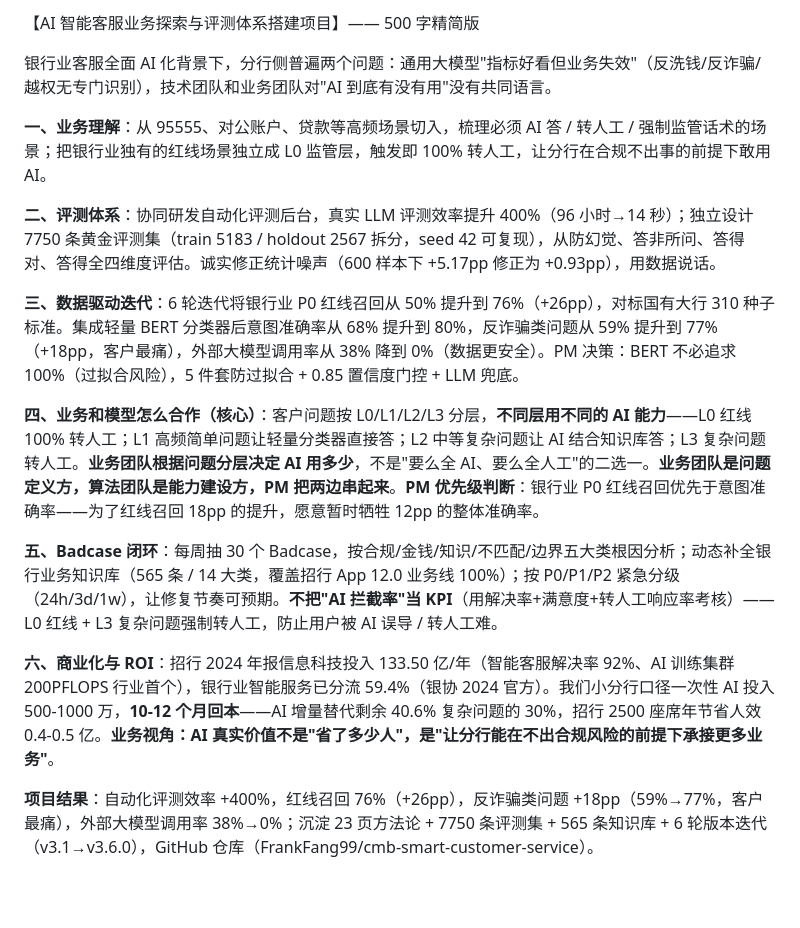
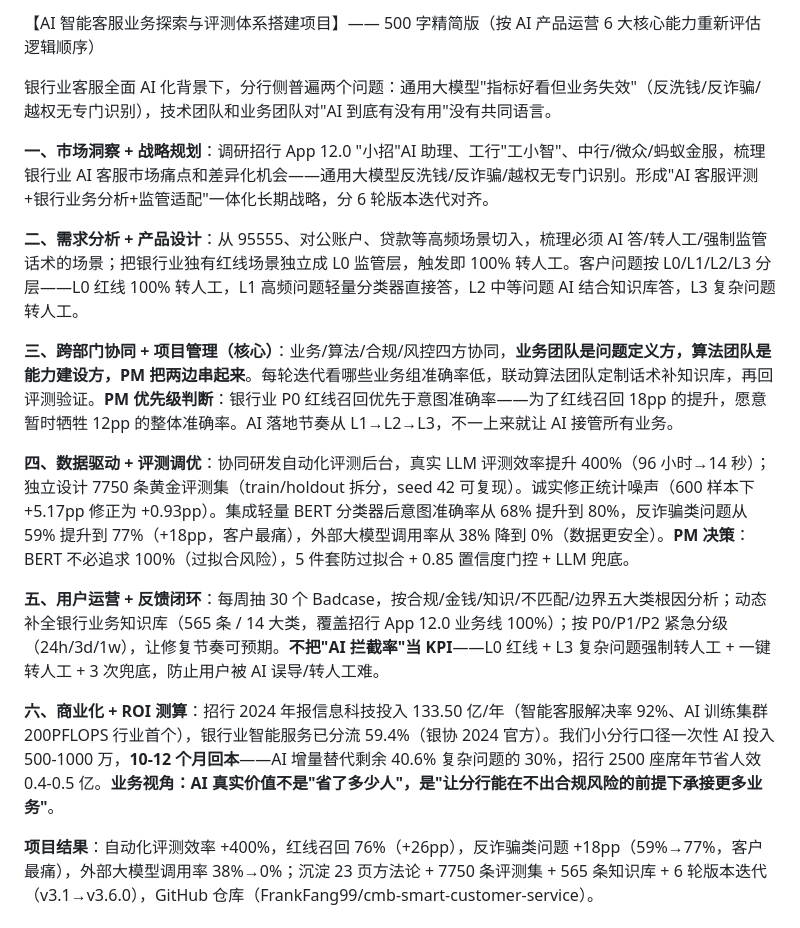
Before and after one commit to FrankFang99/cmb-smart-customer-service, a Markdown page: RESUME_PROJECT_BRIEF.md, the part around the change. GitHub-like rendering; blank space fills up the shorter version.

```diff
--- a/RESUME_PROJECT_BRIEF.md
+++ b/RESUME_PROJECT_BRIEF.md
@@ -1,17 +1,17 @@
-【AI 智能客服业务探索与评测体系搭建项目】—— 500 字精简版
+【AI 智能客服业务探索与评测体系搭建项目】—— 500 字精简版（按 AI 产品运营 6 大核心能力重新评估逻辑顺序）
 
 银行业客服全面 AI 化背景下，分行侧普遍两个问题：通用大模型"指标好看但业务失效"（反洗钱/反诈骗/越权无专门识别），技术团队和业务团队对"AI 到底有没有用"没有共同语言。
 
-**一、业务理解**：从 95555、对公账户、贷款等高频场景切入，梳理必须 AI 答 / 转人工 / 强制监管话术的场景；把银行业独有的红线场景独立成 L0 监管层，触发即 100% 转人工，让分行在合规不出事的前提下敢用 AI。
+**一、市场洞察 + 战略规划**：调研招行 App 12.0 "小招"AI 助理、工行"工小智"、中行/微众/蚂蚁金服，梳理银行业 AI 客服市场痛点和差异化机会——通用大模型反洗钱/反诈骗/越权无专门识别。形成"AI 客服评测+银行业务分析+监管适配"一体化长期战略，分 6 轮版本迭代对齐。
 
-**二、评测体系**：协同研发自动化评测后台，真实 LLM 评测效率提升 400%（96 小时→14 秒）；独立设计 7750 条黄金评测集（train 5183 / holdout 2567 拆分，seed 42 可复现），从防幻觉、答非所问、答得对、答得全四维度评估。诚实修正统计噪声（600 样本下 +5.17pp 修正为 +0.93pp），用数据说话。
+**二、需求分析 + 产品设计**：从 95555、对公账户、贷款等高频场景切入，梳理必须 AI 答/转人工/强制监管话术的场景；把银行业独有红线场景独立成 L0 监管层，触发即 100% 转人工。客户问题按 L0/L1/L2/L3 分层——L0 红线 100% 转人工，L1 高频问题轻量分类器直接答，L2 中等问题 AI 结合知识库答，L3 复杂问题转人工。
 
-**三、数据驱动迭代**：6 轮迭代将银行业 P0 红线召回从 50% 提升到 76%（+26pp），对标国有大行 310 种子标准。集成轻量 BERT 分类器后意图准确率从 68% 提升到 80%，反诈骗类问题从 59% 提升到 77%（+18pp，客户最痛），外部大模型调用率从 38% 降到 0%（数据更安全）。PM 决策：BERT 不必追求 100%（过拟合风险），5 件套防过拟合 + 0.85 置信度门控 + LLM 兜底。
+**三、跨部门协同 + 项目管理（核心）**：业务/算法/合规/风控四方协同，**业务团队是问题定义方，算法团队是能力建设方，PM 把两边串起来**。每轮迭代看哪些业务组准确率低，联动算法团队定制话术补知识库，再回评测验证。**PM 优先级判断**：银行业 P0 红线召回优先于意图准确率——为了红线召回 18pp 的提升，愿意暂时牺牲 12pp 的整体准确率。AI 落地节奏从 L1→L2→L3，不一上来就让 AI 接管所有业务。
 
-**四、业务和模型怎么合作（核心）**：客户问题按 L0/L1/L2/L3 分层，**不同层用不同的 AI 能力**——L0 红线 100% 转人工；L1 高频简单问题让轻量分类器直接答；L2 中等复杂问题让 AI 结合知识库答；L3 复杂问题转人工。**业务团队根据问题分层决定 AI 用多少**，不是"要么全 AI、要么全人工"的二选一。**业务团队是问题定义方，算法团队是能力建设方，PM 把两边串起来**。**PM 优先级判断**：银行业 P0 红线召回优先于意图准确率——为了红线召回 18pp 的提升，愿意暂时牺牲 12pp 的整体准确率。
+**四、数据驱动 + 评测调优**：协同研发自动化评测后台，真实 LLM 评测效率提升 400%（96 小时→14 秒）；独立设计 7750 条黄金评测集（train/holdout 拆分，seed 42 可复现）。诚实修正统计噪声（600 样本下 +5.17pp 修正为 +0.93pp）。集成轻量 BERT 分类器后意图准确率从 68% 提升到 80%，反诈骗类问题从 59% 提升到 77%（+18pp，客户最痛），外部大模型调用率从 38% 降到 0%（数据更安全）。**PM 决策**：BERT 不必追求 100%（过拟合风险），5 件套防过拟合 + 0.85 置信度门控 + LLM 兜底。
 
-**五、Badcase 闭环**：每周抽 30 个 Badcase，按合规/金钱/知识/不匹配/边界五大类根因分析；动态补全银行业务知识库（565 条 / 14 大类，覆盖招行 App 12.0 业务线 100%）；按 P0/P1/P2 紧急分级（24h/3d/1w），让修复节奏可预期。**不把"AI 拦截率"当 KPI**（用解决率+满意度+转人工响应率考核）——L0 红线 + L3 复杂问题强制转人工，防止用户被 AI 误导 / 转人工难。
+**五、用户运营 + 反馈闭环**：每周抽 30 个 Badcase，按合规/金钱/知识/不匹配/边界五大类根因分析；动态补全银行业务知识库（565 条 / 14 大类，覆盖招行 App 12.0 业务线 100%）；按 P0/P1/P2 紧急分级（24h/3d/1w），让修复节奏可预期。**不把"AI 拦截率"当 KPI**——L0 红线 + L3 复杂问题强制转人工 + 一键转人工 + 3 次兜底，防止用户被 AI 误导/转人工难。
 
-**六、商业化与 ROI**：招行 2024 年报信息科技投入 133.50 亿/年（智能客服解决率 92%、AI 训练集群 200PFLOPS 行业首个），银行业智能服务已分流 59.4%（银协 2024 官方）。我们小分行口径一次性 AI 投入 500-1000 万，**10-12 个月回本**——AI 增量替代剩余 40.6% 复杂问题的 30%，招行 2500 座席年节省人效 0.4-0.5 亿。**业务视角：AI 真实价值不是"省了多少人"，是"让分行能在不出合规风险的前提下承接更多业务"**。
+**六、商业化 + ROI 测算**：招行 2024 年报信息科技投入 133.50 亿/年（智能客服解决率 92%、AI 训练集群 200PFLOPS 行业首个），银行业智能服务已分流 59.4%（银协 2024 官方）。我们小分行口径一次性 AI 投入 500-1000 万，**10-12 个月回本**——AI 增量替代剩余 40.6% 复杂问题的 30%，招行 2500 座席年节省人效 0.4-0.5 亿。**业务视角：AI 真实价值不是"省了多少人"，是"让分行能在不出合规风险的前提下承接更多业务"**。
 
 **项目结果**：自动化评测效率 +400%，红线召回 76%（+26pp），反诈骗类问题 +18pp（59%→77%，客户最痛），外部大模型调用率 38%→0%；沉淀 23 页方法论 + 7750 条评测集 + 565 条知识库 + 6 轮版本迭代（v3.1→v3.6.0），GitHub 仓库（FrankFang99/cmb-smart-customer-service）。
```
Also changed, not shown: RESUME_PROJECT_FULL.md (+17 -17 lines).
